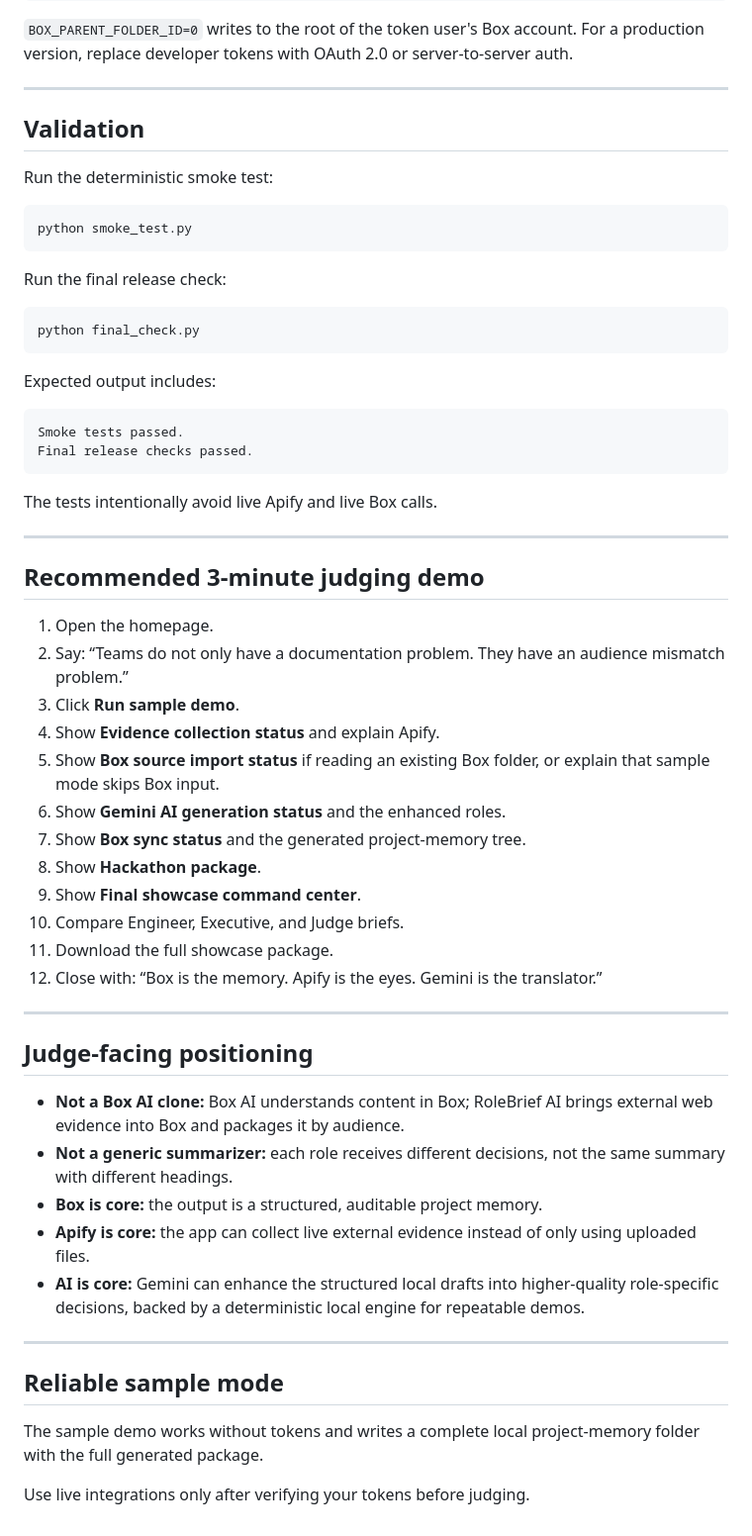
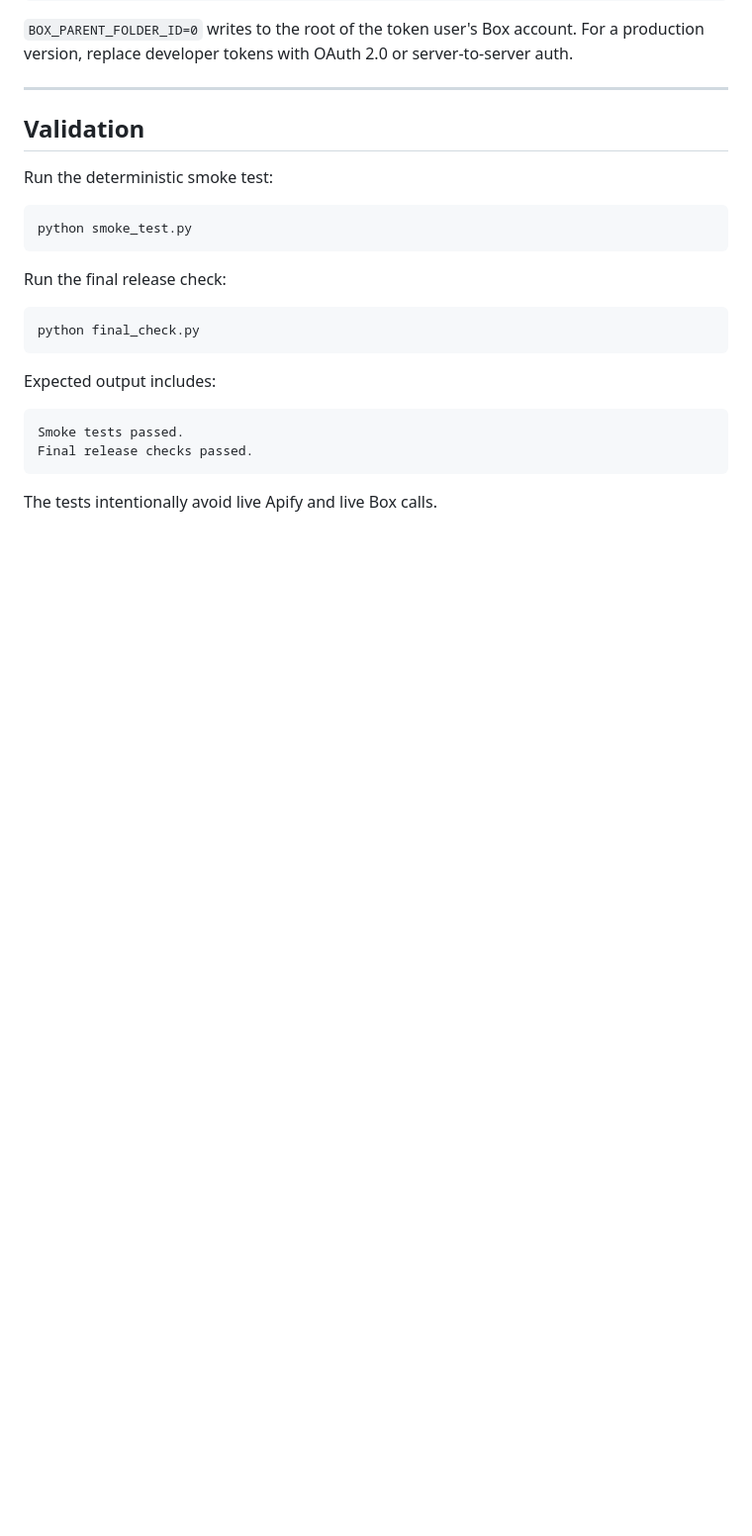
Before and after one commit to Aurorum-Studio/RoleBrief, a Markdown page: README.md, the part around the change. Shown at 99% size. GitHub-like rendering; blank space fills up the shorter version.

````diff
--- a/README.md
+++ b/README.md
@@ -268,38 +268,3 @@ Final release checks passed.
 ```
 
 The tests intentionally avoid live Apify and live Box calls.
-
----
-
-## Recommended 3-minute judging demo
-
-1. Open the homepage.
-2. Say: “Teams do not only have a documentation problem. They have an audience mismatch problem.”
-3. Click **Run sample demo**.
-4. Show **Evidence collection status** and explain Apify.
-5. Show **Box source import status** if reading an existing Box folder, or explain that sample mode skips Box input.
-6. Show **Gemini AI generation status** and the enhanced roles.
-7. Show **Box sync status** and the generated project-memory tree.
-8. Show **Hackathon package**.
-9. Show **Final showcase command center**.
-10. Compare Engineer, Executive, and Judge briefs.
-11. Download the full showcase package.
-12. Close with: “Box is the memory. Apify is the eyes. Gemini is the translator.”
-
----
-
-## Judge-facing positioning
-
-- **Not a Box AI clone:** Box AI understands content in Box; RoleBrief AI brings external web evidence into Box and packages it by audience.
-- **Not a generic summarizer:** each role receives different decisions, not the same summary with different headings.
-- **Box is core:** the output is a structured, auditable project memory.
-- **Apify is core:** the app can collect live external evidence instead of only using uploaded files.
-- **AI is core:** Gemini can enhance the structured local drafts into higher-quality role-specific decisions, backed by a deterministic local engine for repeatable demos.
-
----
-
-## Reliable sample mode
-
-The sample demo works without tokens and writes a complete local project-memory folder with the full generated package.
-
-Use live integrations only after verifying your tokens before judging.
````
Also changed, not shown: FINAL_DEMO_GUIDE.md (deleted, +0 -82 lines), SUBMISSION_CHEATSHEET.md (deleted, +0 -53 lines).
